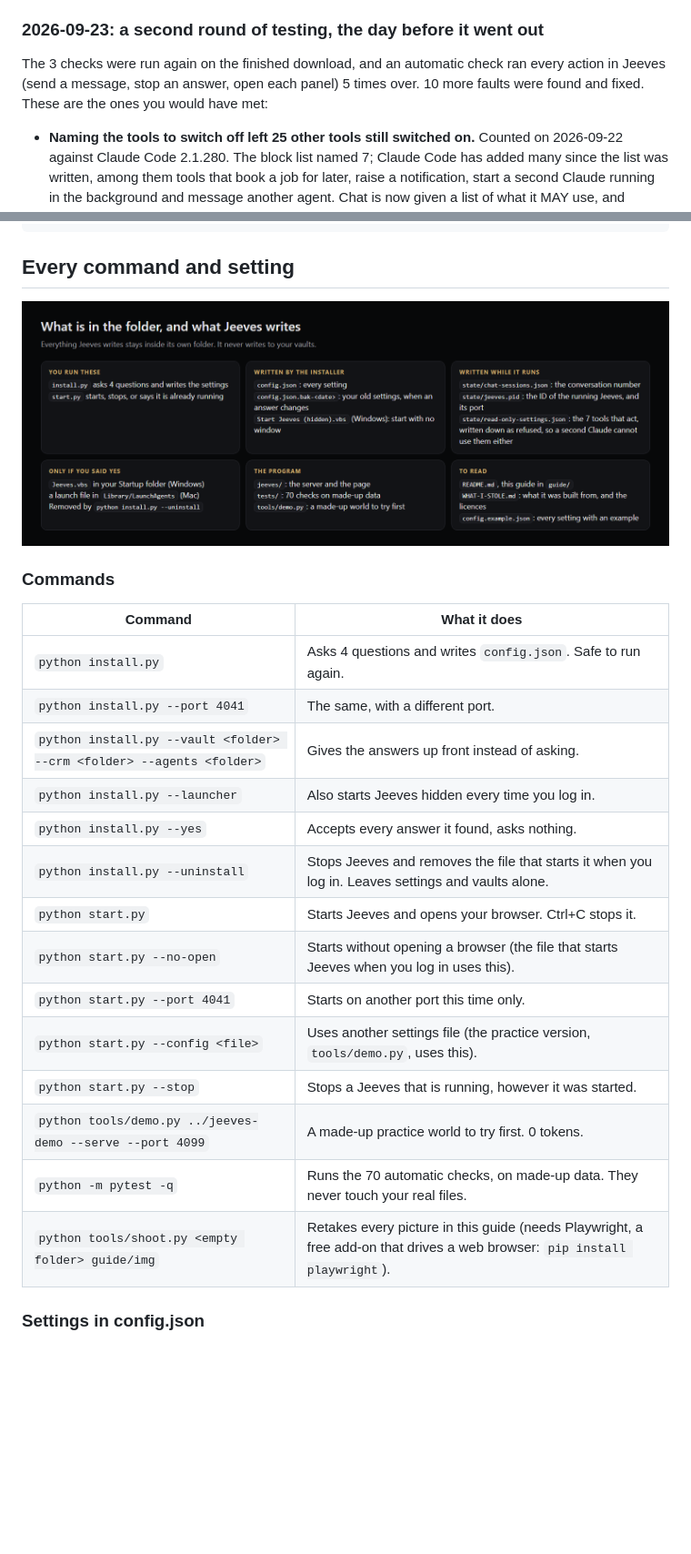
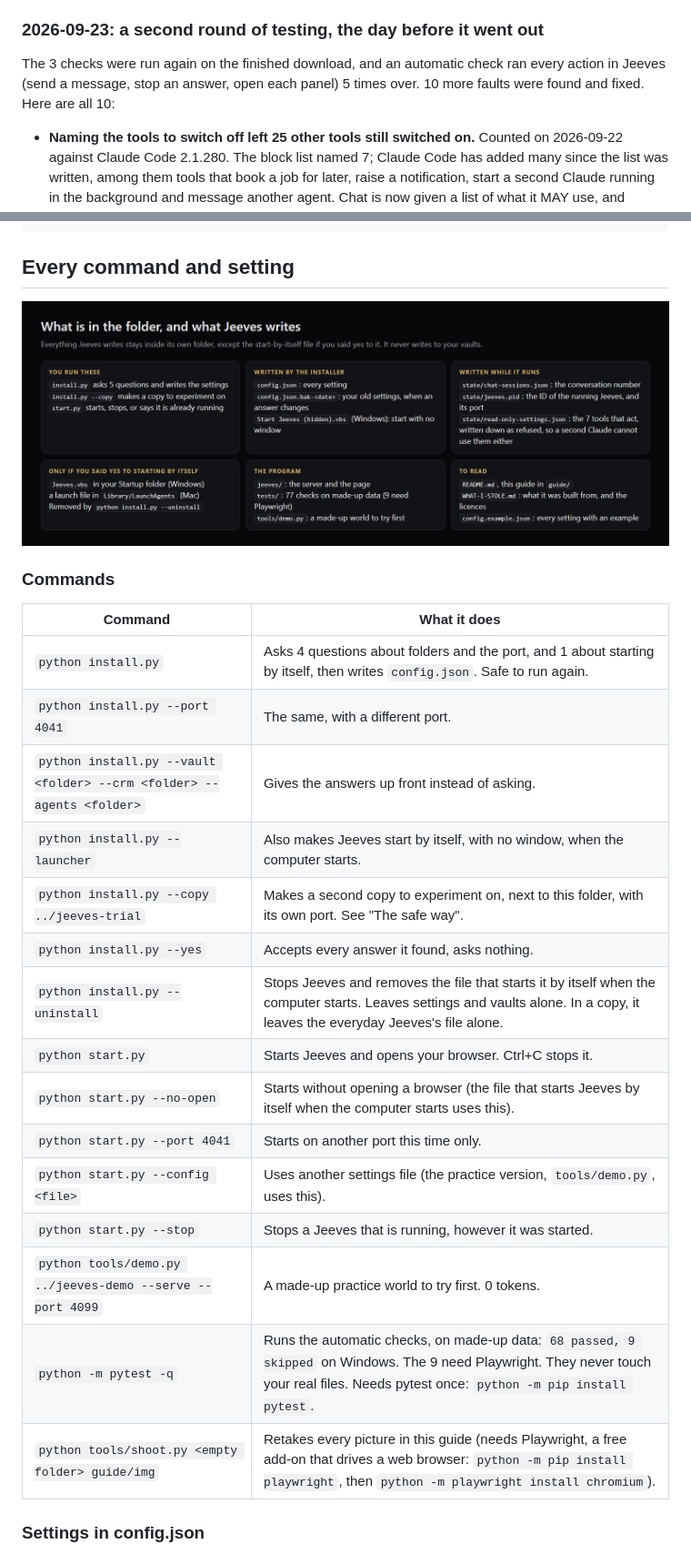
Before and after one commit to OUTLIERS-ai/outliers-ws-04-jeeves, a Markdown page: guide/GUIDE.md, 2 parts joined by grey strips. Shown at 91% size. GitHub-like rendering; pictures changed too: guide/img/diagram-files.png; blank space fills up the shorter version.

```diff
--- a/guide/GUIDE.md
+++ b/guide/GUIDE.md
@@ -145,7 +147,7 @@ Before this download went out, 3 people checked it: a stranger followed this gui
 
 ### 2026-09-23: a second round of testing, the day before it went out
 
-The 3 checks were run again on the finished download, and an automatic check ran every action in Jeeves (send a message, stop an answer, open each panel) 5 times over. 10 more faults were found and fixed. These are the ones you would have met:
+The 3 checks were run again on the finished download, and an automatic check ran every action in Jeeves (send a message, stop an answer, open each panel) 5 times over. 10 more faults were found and fixed. Here are all 10:
 
 - **Naming the tools to switch off left 25 other tools still switched on.** Counted on 2026-09-22 against Claude Code 2.1.280. The block list named 7; Claude Code has added many since the list was written, among them tools that book a job for later, raise a notification, start a second Claude running in the background and message another agent. Chat is now given a list of what it MAY use, and nothing else: open a file, search inside files, find files by name. Proved against the real Claude Code, not only in a test: see "What Chat can and cannot do".
 - **The model was named by a word that moved.** `opus` meant Claude Opus 5.5 from 2026-09-22, and the price table in FleetView (piece 2) had never heard of it, so your tokens would have shown as "price unknown". Every model is now written out in full.
@@ -431,20 +452,21 @@ changed.
 
 | Command | What it does |
 |---|---|
-| `python install.py` | Asks 4 questions and writes `config.json`. Safe to run again. |
+| `python install.py` | Asks 4 questions about folders and the port, and 1 about starting by itself, then writes `config.json`. Safe to run again. |
 | `python install.py --port 4041` | The same, with a different port. |
 | `python install.py --vault <folder> --crm <folder> --agents <folder>` | Gives the answers up front instead of asking. |
-| `python install.py --launcher` | Also starts Jeeves hidden every time you log in. |
+| `python install.py --launcher` | Also makes Jeeves start by itself, with no window, when the computer starts. |
+| `python install.py --copy ../jeeves-trial` | Makes a second copy to experiment on, next to this folder, with its own port. See "The safe way". |
 | `python install.py --yes` | Accepts every answer it found, asks nothing. |
-| `python install.py --uninstall` | Stops Jeeves and removes the file that starts it when you log in. Leaves settings and vaults alone. |
+| `python install.py --uninstall` | Stops Jeeves and removes the file that starts it by itself when the computer starts. Leaves settings and vaults alone. In a copy, it leaves the everyday Jeeves's file alone. |
 | `python start.py` | Starts Jeeves and opens your browser. Ctrl+C stops it. |
-| `python start.py --no-open` | Starts without opening a browser (the file that starts Jeeves when you log in uses this). |
+| `python start.py --no-open` | Starts without opening a browser (the file that starts Jeeves by itself when the computer starts uses this). |
 | `python start.py --port 4041` | Starts on another port this time only. |
 | `python start.py --config <file>` | Uses another settings file (the practice version, `tools/demo.py`, uses this). |
 | `python start.py --stop` | Stops a Jeeves that is running, however it was started. |
 | `python tools/demo.py ../jeeves-demo --serve --port 4099` | A made-up practice world to try first. 0 tokens. |
-| `python -m pytest -q` | Runs the 70 automatic checks, on made-up data. They never touch your real files. |
-| `python tools/shoot.py <empty folder> guide/img` | Retakes every picture in this guide (needs Playwright, a free add-on that drives a web browser: `pip install playwright`). |
+| `python -m pytest -q` | Runs the automatic checks, on made-up data: `68 passed, 9 skipped` on Windows. The 9 need Playwright. They never touch your real files. Needs pytest once: `python -m pip install pytest`. |
+| `python tools/shoot.py <empty folder> guide/img` | Retakes every picture in this guide (needs Playwright, a free add-on that drives a web browser: `python -m pip install playwright`, then `python -m playwright install chromium`). |
 
 ### Settings in config.json
 
```
Also changed, not shown: other parts of guide/GUIDE.md (+30 -9 lines), README.md (+19 -8 lines), guide/img/diagram-timeline.png, guide/img/terminal-install-again.png, guide/img/terminal-install.png, 8 other files.
